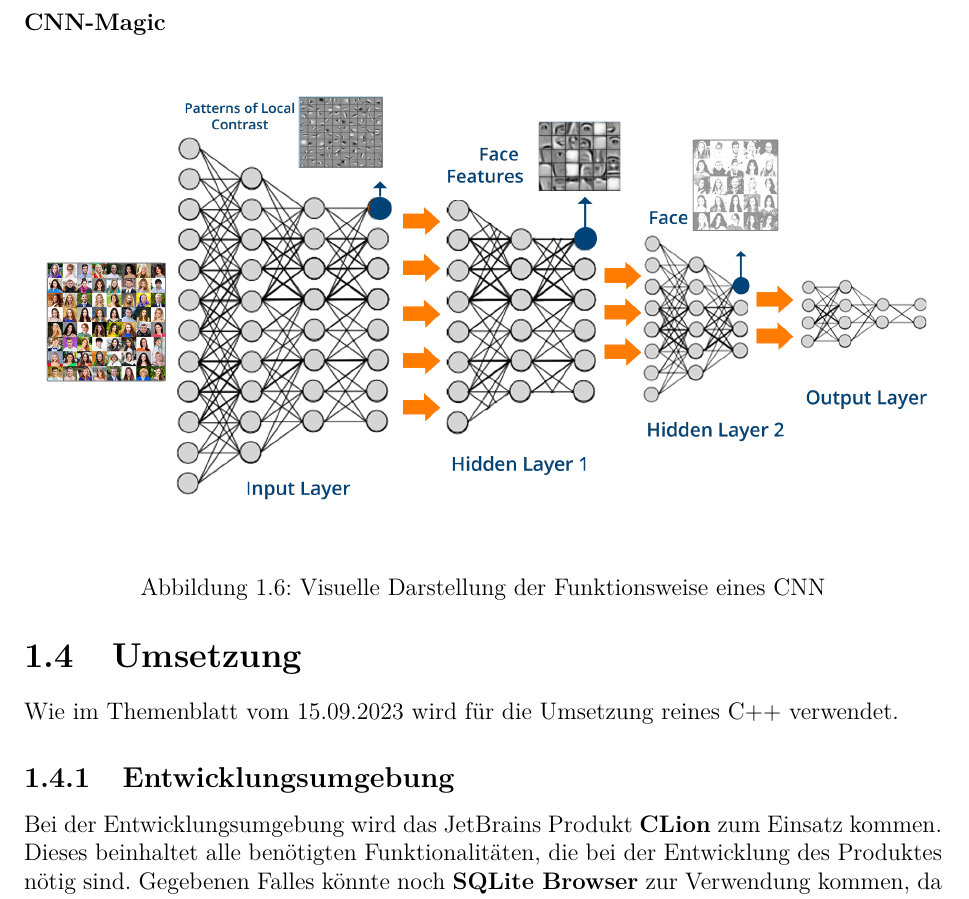
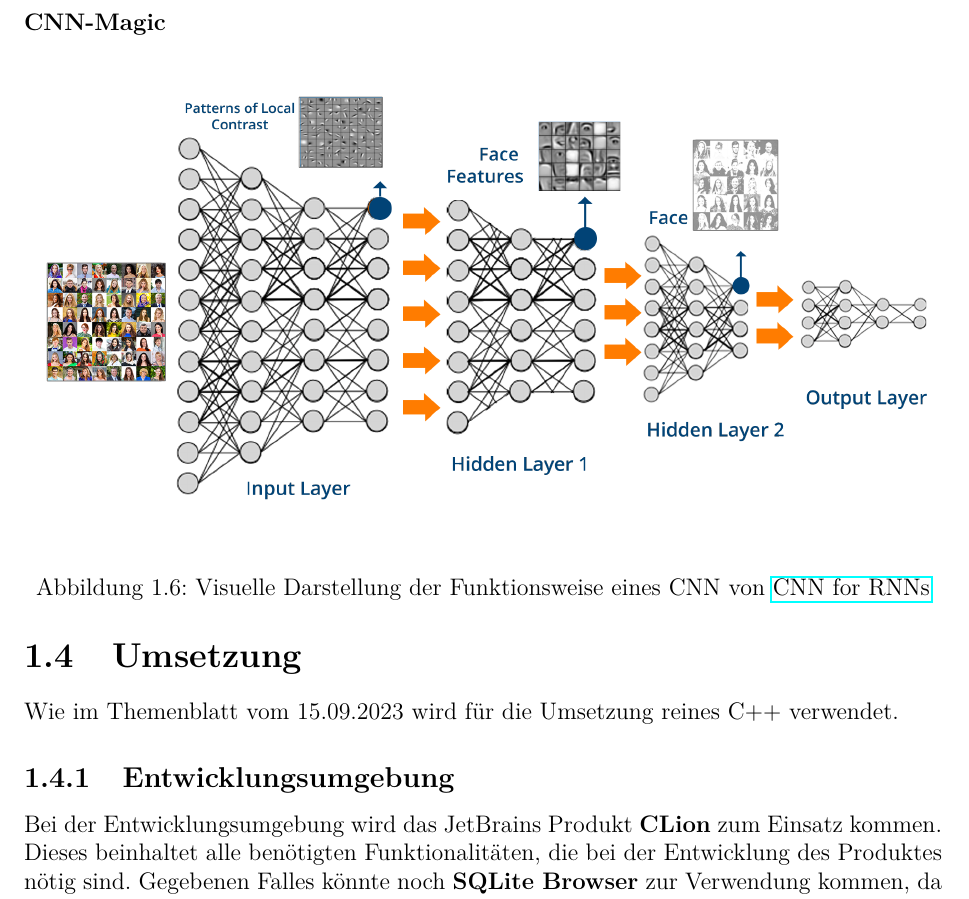
Before and after one commit to MrS-E/CKi, a LaTeX document (Dokumentation/CKi/CKi.tex, which reads Dokumentation/CKi/analyse.tex): part of page 15 of 32, cut so that both start at the same text. Compiled offline with pdfLaTeX.

Commit message:
add source of image

```diff
--- a/Dokumentation/CKi/analyse.tex
+++ b/Dokumentation/CKi/analyse.tex
@@ -149,8 +149,7 @@ Offiziell ist zwar Training keine Vorbedingung zu Testet, jedoch macht das Teste
 \begin{figure}[H]
 \centering
 \includegraphics[width=\linewidth]{1 RXJ6tAmfN1AYLQr7p48L7w-631173908.png}
-% von https://external-content.duckduckgo.com/iu/?u=https%3A%2F%2Fmiro.medium.com%2Fproxy%2F1*RXJ6tAmfN1AYLQr7p48L7w.png&f=1&nofb=1&ipt=4eb63d23b17398cd376f86942611c6a9fda3b4520fc8eb09e736d7f19f0d276d&ipo=images
-\caption{Visuelle Darstellung der Funktionsweise eines CNN}
+\caption{Visuelle Darstellung der Funktionsweise eines CNN von \href{https://blog.goodaudience.com/cnn-for-rnns-a-gentle-approach-to-use-cnns-for-nlp-53ab80768d43}{CNN for RNNs}}
 \label{fig:analyse1RXJ6tAmfN1AYLQr7p48L7w-631173908}
 \end{figure}
 
```
